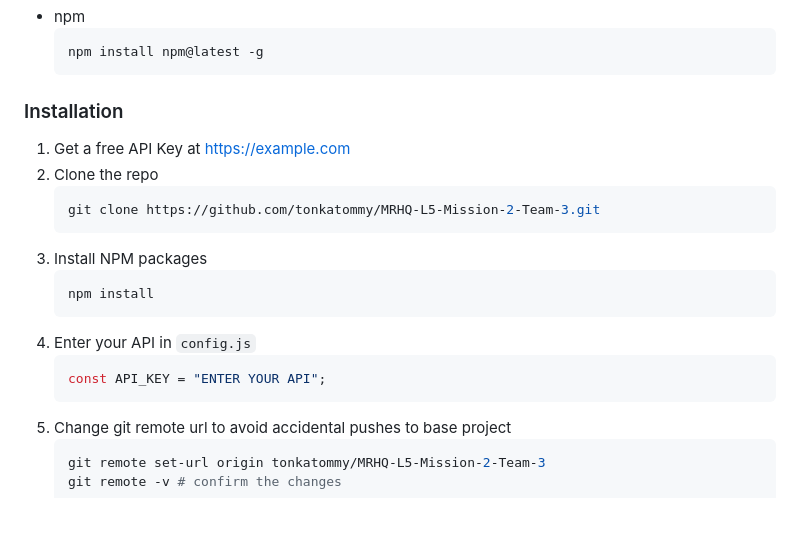
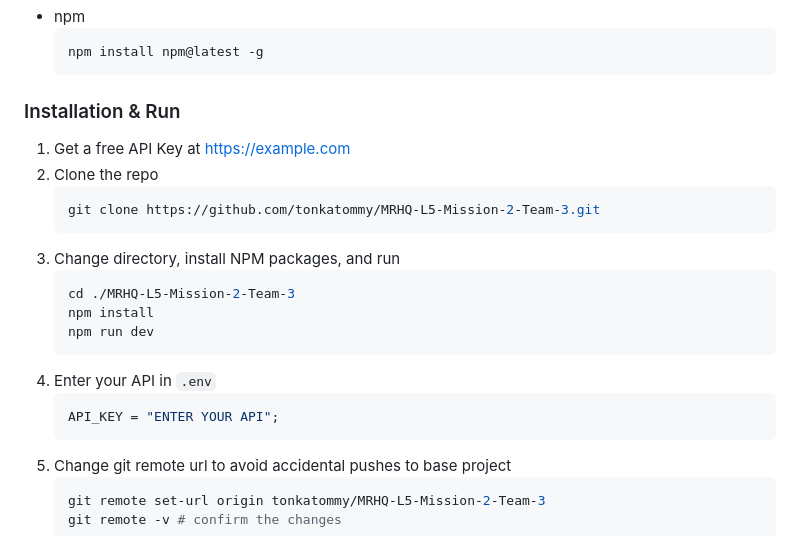
Before and after one commit to tonkatommy/MRHQ-L5-Mission-2-Team-3, a Markdown page: README.md, the part around the change. GitHub-like rendering; blank space fills up the shorter version.

Commit message:
Update installation instructions in README
Clarified installation steps by including directory change, running the development server, and updating API key instructions to use the .env file instead of config.js.

````diff
--- a/README.md
+++ b/README.md
@@ -156,20 +156,22 @@ This is an example of how to list things you need to use the software and how to
   npm install npm@latest -g
   ```
 
-### Installation
+### Installation & Run
 
 1. Get a free API Key at [https://example.com](https://example.com)
 2. Clone the repo
    ```sh
    git clone https://github.com/tonkatommy/MRHQ-L5-Mission-2-Team-3.git
    ```
-3. Install NPM packages
+3. Change directory, install NPM packages, and run
    ```sh
+   cd ./MRHQ-L5-Mission-2-Team-3
    npm install
+   npm run dev
    ```
-4. Enter your API in `config.js`
+4. Enter your API in `.env`
    ```js
-   const API_KEY = "ENTER YOUR API";
+   API_KEY = "ENTER YOUR API";
    ```
 5. Change git remote url to avoid accidental pushes to base project
    ```sh
````
